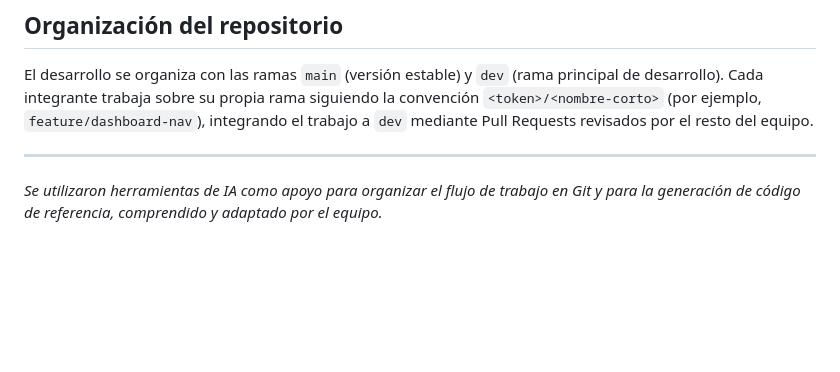
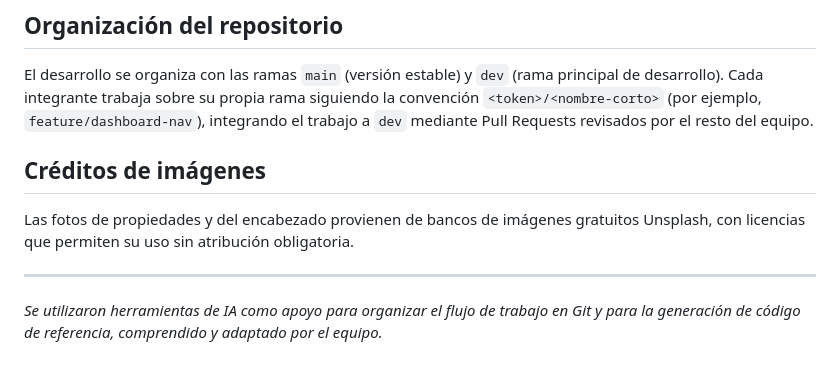
Before and after one commit to najeraesteban/SIGA, a Markdown page: README.md, the part around the change. Rendered like a GitHub page; blank space fills up the shorter version.

Commit message:
docs: agregar créditos de imágenes

```diff
--- a/README.md
+++ b/README.md
@@ -94,8 +94,11 @@ siguiendo la convención `<token>/<nombre-corto>` (por ejemplo,
 `feature/dashboard-nav`), integrando el trabajo a `dev` mediante Pull
 Requests revisados por el resto del equipo.
 
+## Créditos de imágenes
+
+Las fotos de propiedades y del encabezado provienen de bancos de imágenes gratuitos Unsplash, con licencias que permiten su uso sin atribución obligatoria.
+
 ---
-
 *Se utilizaron herramientas de IA como apoyo para organizar el flujo de
 trabajo en Git y para la generación de código de referencia, comprendido y
 adaptado por el equipo.*
```
